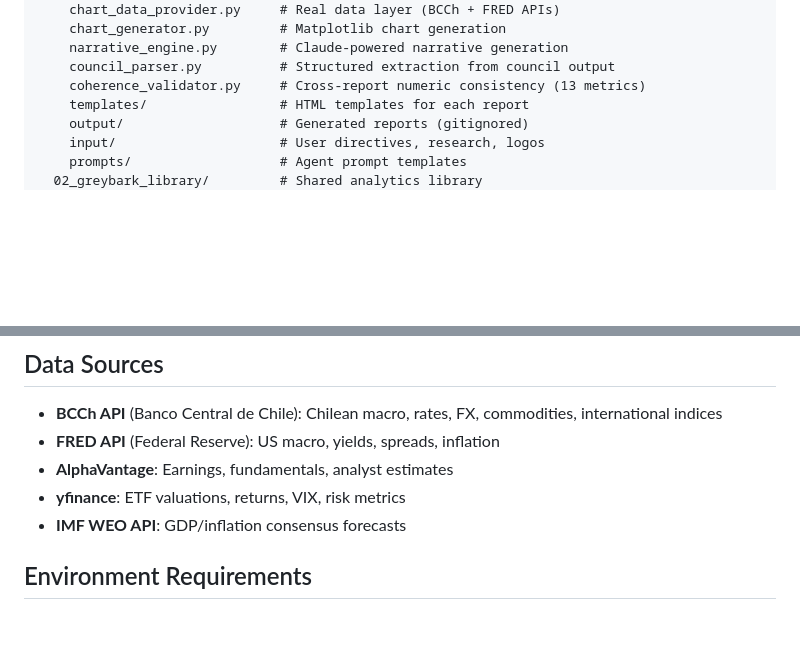
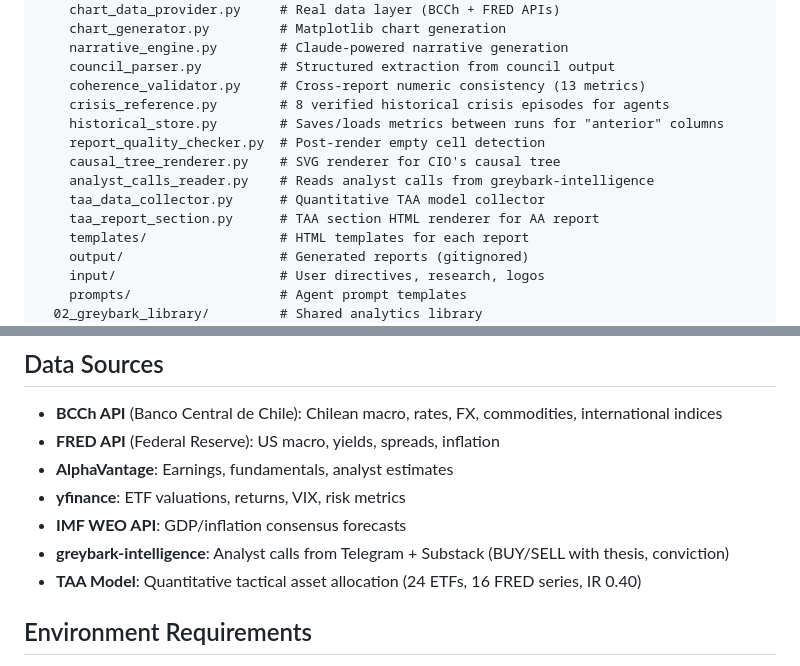
Before and after one commit to martinezosoriopablo/greybark-research, a Markdown page: estructuras/CLAUDE.md, 2 parts joined by grey strips. Rendered like a GitHub page; blank space fills up the shorter version.

```diff
--- a/estructuras/CLAUDE.md
+++ b/estructuras/CLAUDE.md
@@ -28,6 +28,13 @@ estructuras/
     narrative_engine.py        # Claude-powered narrative generation
     council_parser.py          # Structured extraction from council output
     coherence_validator.py     # Cross-report numeric consistency (13 metrics)
+    crisis_reference.py        # 8 verified historical crisis episodes for agents
+    historical_store.py        # Saves/loads metrics between runs for "anterior" columns
+    report_quality_checker.py  # Post-render empty cell detection
+    causal_tree_renderer.py    # SVG renderer for CIO's causal tree
+    analyst_calls_reader.py    # Reads analyst calls from greybark-intelligence
+    taa_data_collector.py      # Quantitative TAA model collector
+    taa_report_section.py      # TAA section HTML renderer for AA report
     templates/                 # HTML templates for each report
     output/                    # Generated reports (gitignored)
     input/                     # User directives, research, logos
@@ -69,6 +76,8 @@ python run_monthly.py --dry-run
 - **AlphaVantage**: Earnings, fundamentals, analyst estimates
 - **yfinance**: ETF valuations, returns, VIX, risk metrics
 - **IMF WEO API**: GDP/inflation consensus forecasts
+- **greybark-intelligence**: Analyst calls from Telegram + Substack (BUY/SELL with thesis, conviction)
+- **TAA Model**: Quantitative tactical asset allocation (24 ETFs, 16 FRED series, IR 0.40)
 
 ## Environment Requirements
 - Python 3.10+
```
Also changed, not shown: SYSTEM_OVERVIEW.md (+4 -4 lines).
